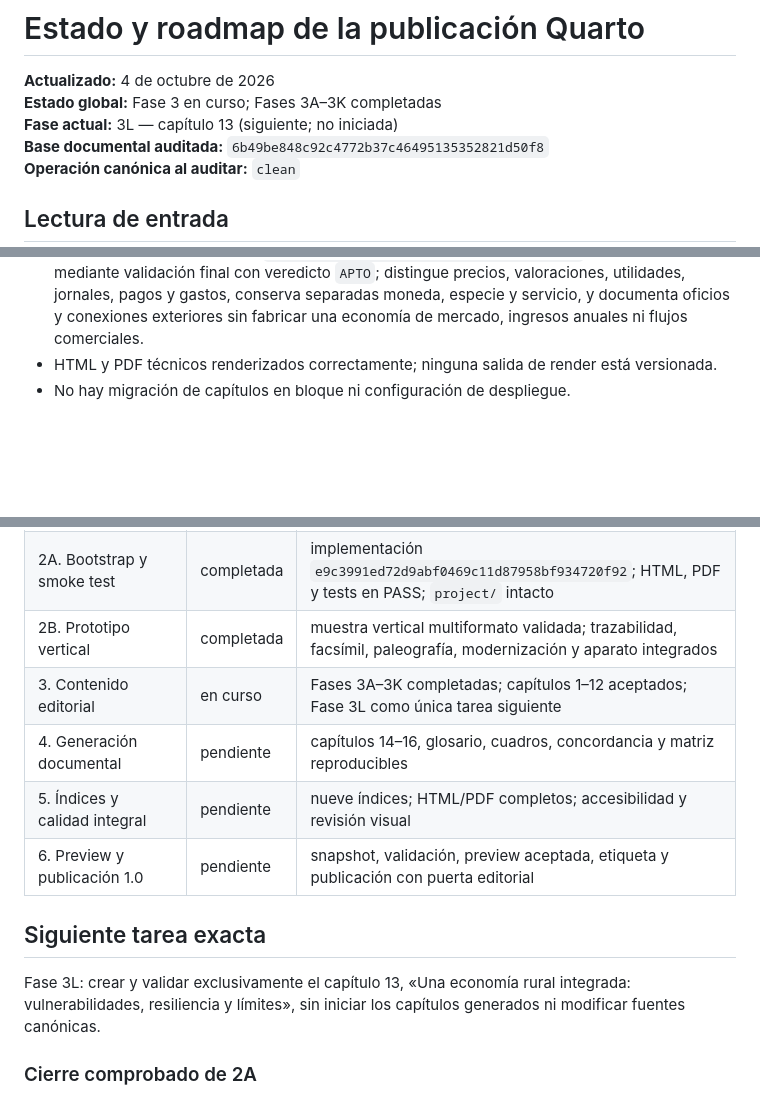
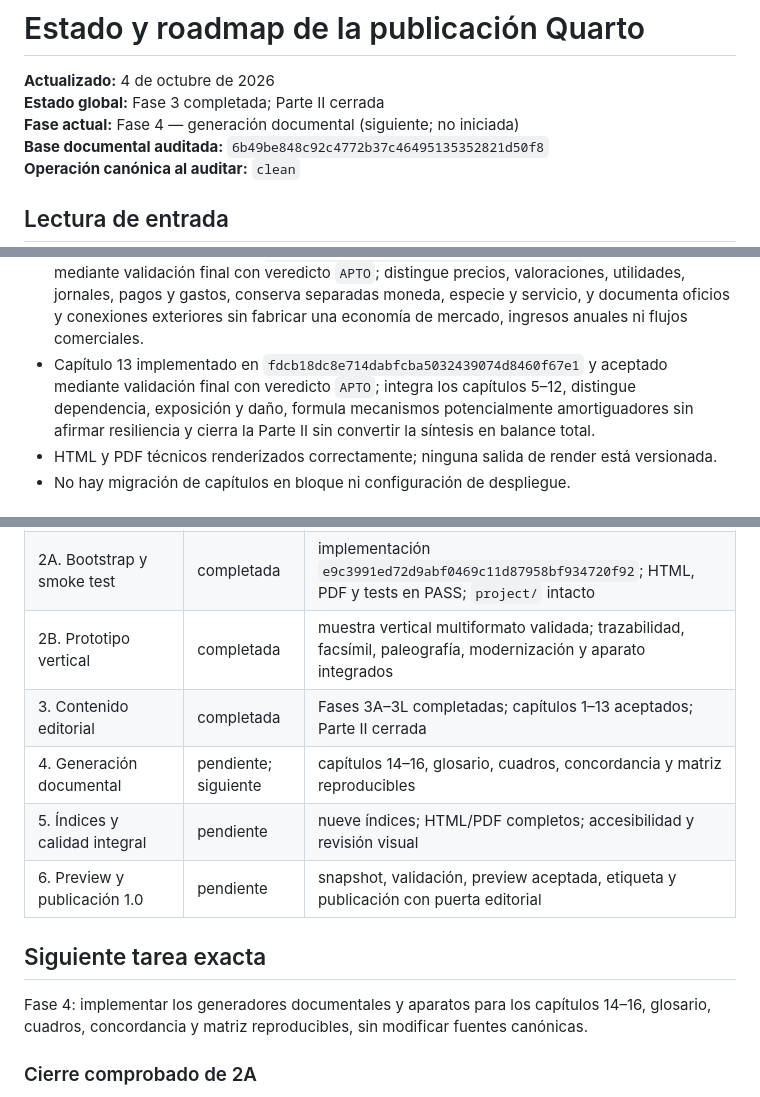
Before and after one commit to miguel-conde/sorrios-ensenada, a Markdown page: docs/ESTADO_PUBLICACION_QUARTO.md, 3 parts joined by grey strips. Rendered like a GitHub page; blank space fills up the shorter version.

```diff
--- a/docs/ESTADO_PUBLICACION_QUARTO.md
+++ b/docs/ESTADO_PUBLICACION_QUARTO.md
@@ -1,8 +1,8 @@
 # Estado y roadmap de la publicación Quarto
 
 **Actualizado:** 4 de octubre de 2026<br>
-**Estado global:** Fase 3 en curso; Fases 3A–3K completadas<br>
-**Fase actual:** 3L — capítulo 13 (siguiente; no iniciada)<br>
+**Estado global:** Fase 3 completada; Parte II cerrada<br>
+**Fase actual:** Fase 4 — generación documental (siguiente; no iniciada)<br>
 **Base documental auditada:** `6b49be848c92c4772b37c46495135352821d50f8`
 **Operación canónica al auditar:** `clean`
 
@@ -39,6 +39,7 @@ Una sesión nueva de Copilot debe leer, en este orden:
 - Capítulo 10 implementado en `02dcc31ea6db8250013c99fbc37ecbd0747bcaeb` y aceptado mediante validación final con veredicto `APTO`; separa jurisdicción, señorío, propiedad, rentas, derechos fiscales y obligaciones vecinales, y distingue perceptores, bases, cantidades reguladas y pagos sin agregaciones heterogéneas ni indicadores fiscales no sustentados.
 - Capítulo 11 implementado en `9ac6d90141e0c609b1961367c3333fbf1d86a318` y aceptado mediante validación final con veredicto `APTO`; distingue común, concejo y vecinos, reconstruye el repartimiento y los servicios documentados, y limita los 233 reales a un subtotal anual explícito sin inventar patrimonio, presupuesto, balance ni cobertura estable.
 - Capítulo 12 implementado en `413d1e6bd7c03e71ee7ce0a47a2531be6caf1f35` y aceptado mediante validación final con veredicto `APTO`; distingue precios, valoraciones, utilidades, jornales, pagos y gastos, conserva separadas moneda, especie y servicio, y documenta oficios y conexiones exteriores sin fabricar una economía de mercado, ingresos anuales ni flujos comerciales.
+- Capítulo 13 implementado en `fdcb18dc8e714dabfcba5032439074d8460f67e1` y aceptado mediante validación final con veredicto `APTO`; integra los capítulos 5–12, distingue dependencia, exposición y daño, formula mecanismos potencialmente amortiguadores sin afirmar resiliencia y cierra la Parte II sin convertir la síntesis en balance total.
 - HTML y PDF técnicos renderizados correctamente; ninguna salida de render está versionada.
 - No hay migración de capítulos en bloque ni configuración de despliegue.
 
@@ -51,14 +52,14 @@ Una sesión nueva de Copilot debe leer, en este orden:
 | 1B. Contexto autosuficiente para Copilot | completada | instrucciones, plan, especificación y roadmap versionados |
 | 2A. Bootstrap y smoke test | completada | implementación `e9c3991ed72d9abf0469c11d87958bf934720f92`; HTML, PDF y tests en PASS; `project/` intacto |
 | 2B. Prototipo vertical | completada | muestra vertical multiformato validada; trazabilidad, facsímil, paleografía, modernización y aparato integrados |
-| 3. Contenido editorial | en curso | Fases 3A–3K completadas; capítulos 1–12 aceptados; Fase 3L como única tarea siguiente |
-| 4. Generación documental | pendiente | capítulos 14–16, glosario, cuadros, concordancia y matriz reproducibles |
+| 3. Contenido editorial | completada | Fases 3A–3L completadas; capítulos 1–13 aceptados; Parte II cerrada |
+| 4. Generación documental | pendiente; siguiente | capítulos 14–16, glosario, cuadros, concordancia y matriz reproducibles |
 | 5. Índices y calidad integral | pendiente | nueve índices; HTML/PDF completos; accesibilidad y revisión visual |
 | 6. Preview y publicación 1.0 | pendiente | snapshot, validación, preview aceptada, etiqueta y publicación con puerta editorial |
 
 ## Siguiente tarea exacta
 
-Fase 3L: crear y validar exclusivamente el capítulo 13, «Una economía rural integrada: vulnerabilidades, resiliencia y límites», sin iniciar los capítulos generados ni modificar fuentes canónicas.
+Fase 4: implementar los generadores documentales y aparatos para los capítulos 14–16, glosario, cuadros, concordancia y matriz reproducibles, sin modificar fuentes canónicas.
 
 ### Cierre comprobado de 2A
 
```
Also changed, not shown: other parts of docs/ESTADO_PUBLICACION_QUARTO.md (+14 -1 lines).
